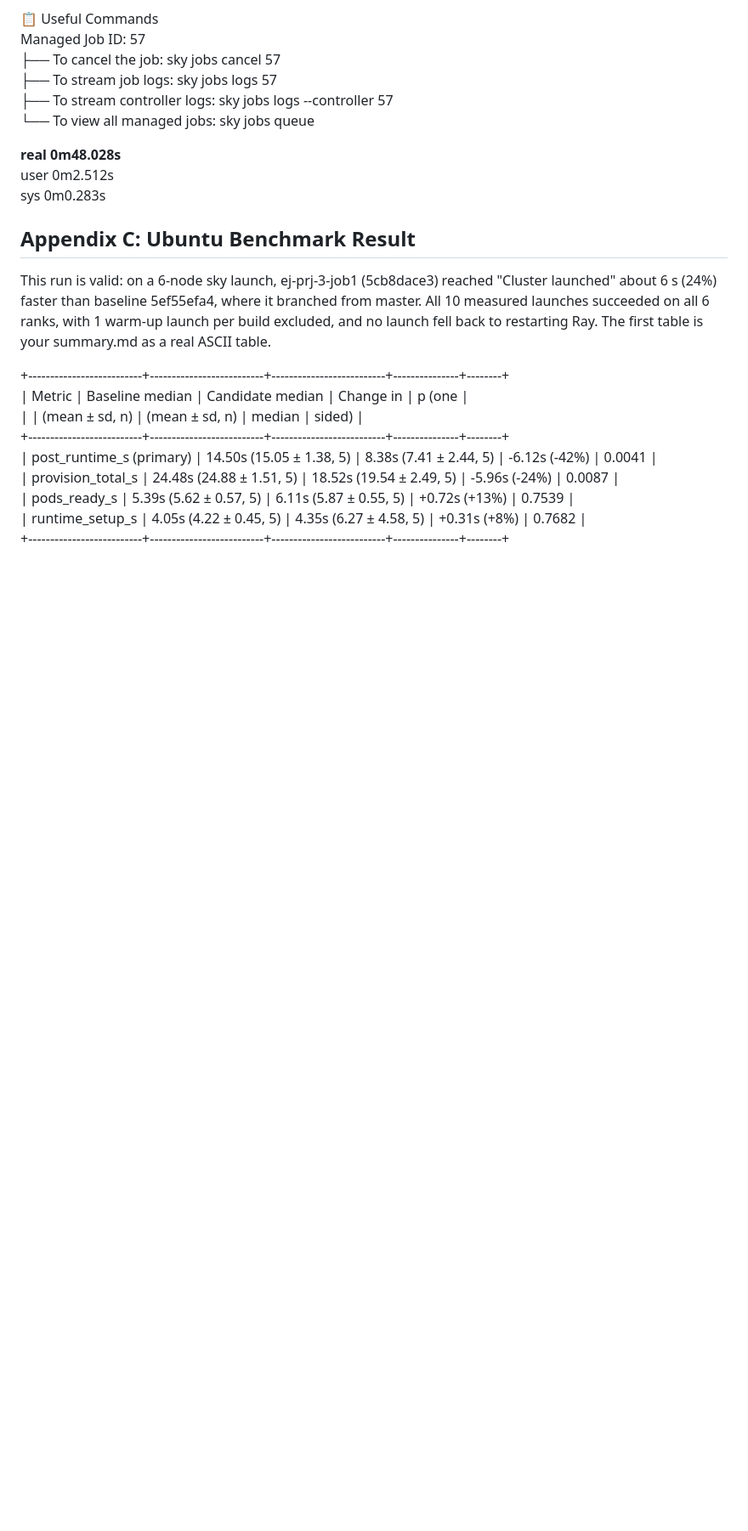
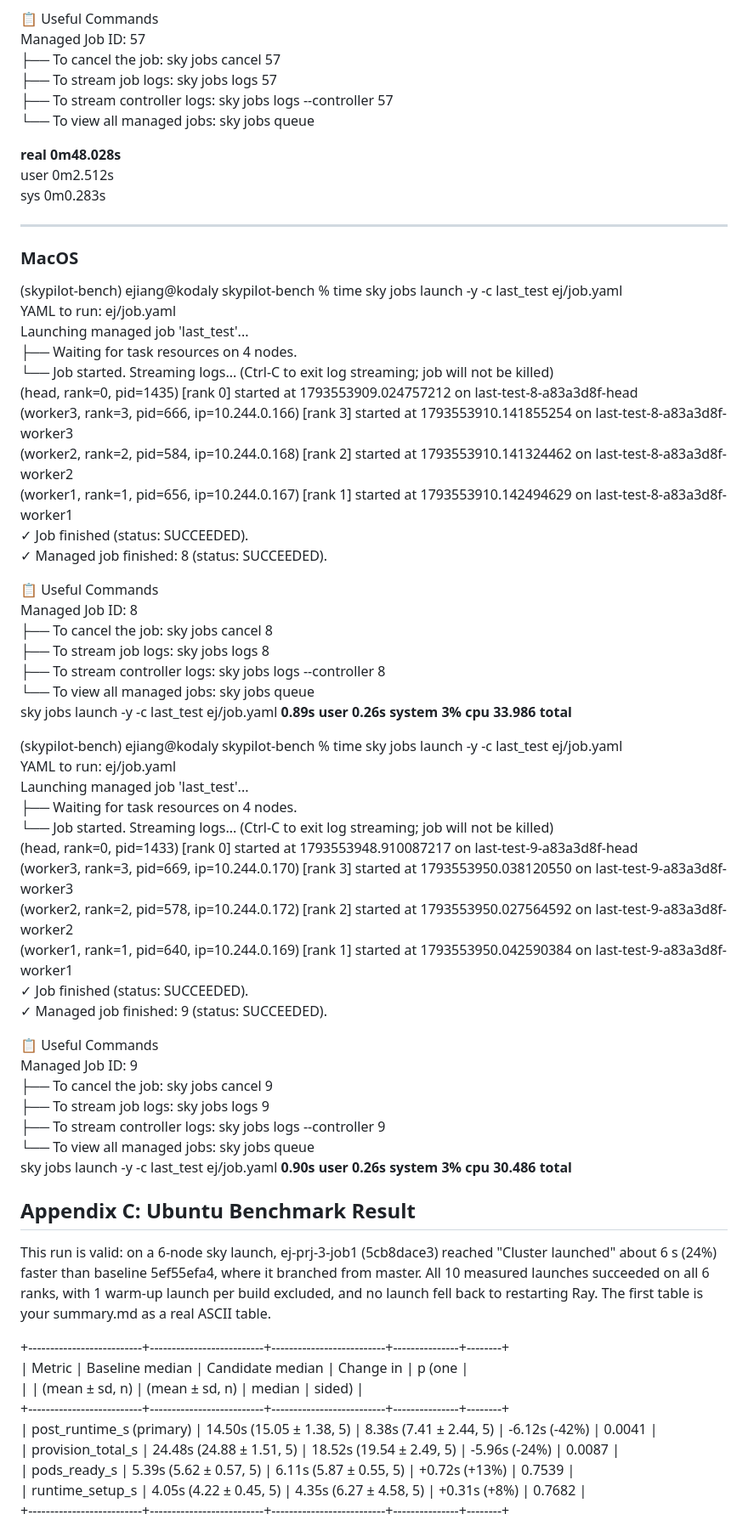
Before and after one commit to hifiweekly/hifiweekly.github.io, a Markdown page: skypilot_ej_prj/overview.md, the part around one of its changes. Shown at 85% size. Drawn GitHub-style; blank space fills up the shorter version.

```diff
--- a/skypilot_ej_prj/overview.md
+++ b/skypilot_ej_prj/overview.md
@@ -361,7 +368,51 @@ Managed Job ID: 57
 user	0m2.512s
 sys	0m0.283s
 
-## Appendix C: Ubuntu Benchmark Result
+---
+
+### **MacOS**
+
+(skypilot-bench) ejiang@kodaly skypilot-bench % time sky jobs launch \-y \-c last\_test ej/job.yaml
+YAML to run: ej/job.yaml
+Launching managed job 'last\_test'...
+├── Waiting for task resources on 4 nodes.
+└── Job started. Streaming logs... (Ctrl-C to exit log streaming; job will not be killed)
+(head, rank=0, pid=1435) \[rank 0\] started at 1793553909.024757212 on last-test-8-a83a3d8f-head
+(worker3, rank=3, pid=666, ip=10.244.0.166) \[rank 3\] started at 1793553910.141855254 on last-test-8-a83a3d8f-worker3
+(worker2, rank=2, pid=584, ip=10.244.0.168) \[rank 2\] started at 1793553910.141324462 on last-test-8-a83a3d8f-worker2
+(worker1, rank=1, pid=656, ip=10.244.0.167) \[rank 1\] started at 1793553910.142494629 on last-test-8-a83a3d8f-worker1
+✓ Job finished (status: SUCCEEDED).
+✓ Managed job finished: 8 (status: SUCCEEDED).
+
+📋 Useful Commands
+Managed Job ID: 8
+├── To cancel the job:		sky jobs cancel 8
+├── To stream job logs:		sky jobs logs 8
+├── To stream controller logs:	sky jobs logs \--controller 8
+└── To view all managed jobs:	sky jobs queue
+sky jobs launch \-y \-c last\_test ej/job.yaml  **0.89s user 0.26s system 3% cpu 33.986 total**
+
+(skypilot-bench) ejiang@kodaly skypilot-bench % time sky jobs launch \-y \-c last\_test ej/job.yaml
+YAML to run: ej/job.yaml
+Launching managed job 'last\_test'...
+├── Waiting for task resources on 4 nodes.
+└── Job started. Streaming logs... (Ctrl-C to exit log streaming; job will not be killed)
+(head, rank=0, pid=1433) \[rank 0\] started at 1793553948.910087217 on last-test-9-a83a3d8f-head
+(worker3, rank=3, pid=669, ip=10.244.0.170) \[rank 3\] started at 1793553950.038120550 on last-test-9-a83a3d8f-worker3
+(worker2, rank=2, pid=578, ip=10.244.0.172) \[rank 2\] started at 1793553950.027564592 on last-test-9-a83a3d8f-worker2
+(worker1, rank=1, pid=640, ip=10.244.0.169) \[rank 1\] started at 1793553950.042590384 on last-test-9-a83a3d8f-worker1
+✓ Job finished (status: SUCCEEDED).
+✓ Managed job finished: 9 (status: SUCCEEDED).
+
+📋 Useful Commands
+Managed Job ID: 9
+├── To cancel the job:		sky jobs cancel 9
+├── To stream job logs:		sky jobs logs 9
+├── To stream controller logs:	sky jobs logs \--controller 9
+└── To view all managed jobs:	sky jobs queue
+sky jobs launch \-y \-c last\_test ej/job.yaml  **0.90s user 0.26s system 3% cpu 30.486 total**
+
+##   Appendix C: Ubuntu Benchmark Result
 
 This run is valid: on a 6-node sky launch, ej-prj-3-job1 (5cb8dace3) reached "Cluster launched" about 6 s (24%) faster than baseline 5ef55efa4, where it branched from master. All 10 measured launches succeeded on all 6 ranks, with 1 warm-up launch per build excluded, and no launch fell back to restarting Ray. The first table is your summary.md as a real ASCII table.
 
```
Also changed, not shown: other parts of skypilot_ej_prj/overview.md (+15 -8 lines).
